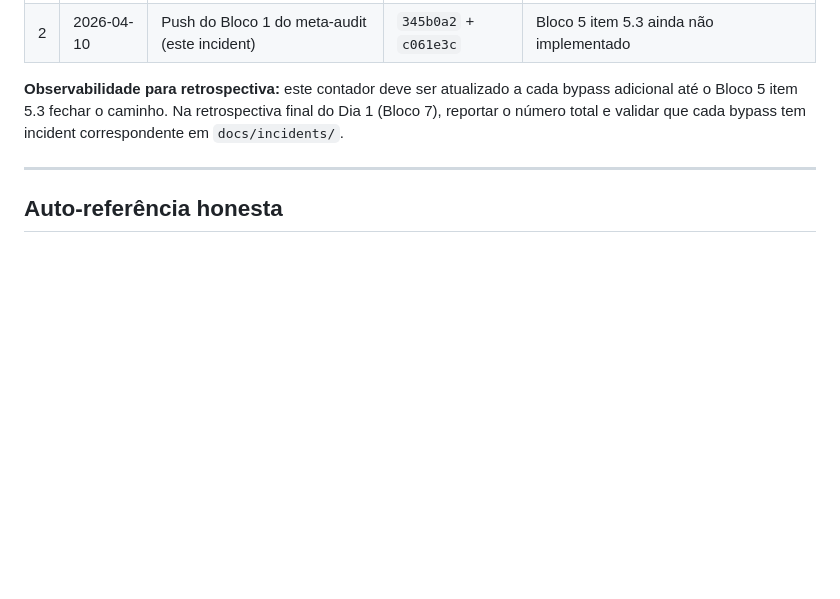
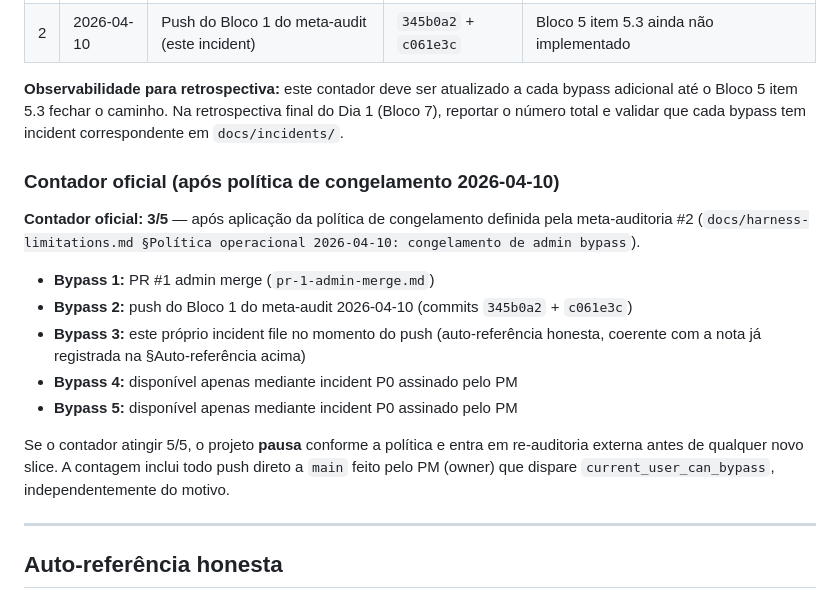
Before and after one commit to roldaobatista/kalibrium-v2, a Markdown page: docs/incidents/bloco1-admin-bypass-2026-04-10.md, the part around the change. GitHub-like rendering; blank space fills up the shorter version.

Commit message:
docs(incidents): contador oficial 3/5 após política de congelamento — C2
Item C2 dos operacionais imediatos da meta-auditoria #2.

Adiciona seção 'Contador oficial (após política de congelamento
2026-04-10)' com 3/5 explicitamente listado:

- Bypass 1: PR #1 admin merge (pr-1-admin-merge.md)
- Bypass 2: push do Bloco 1 do meta-audit (345b0a2 + c061e3c)
- Bypass 3: este incident file no próprio push (auto-referência)
- Bypass 4: disponível apenas mediante incident P0
- Bypass 5: disponível apenas mediante incident P0

Se atingir 5/5 o projeto pausa para re-auditoria externa antes
de qualquer novo slice. Aponta para a política vigente em
docs/harness-limitations.md.

```diff
--- a/docs/incidents/bloco1-admin-bypass-2026-04-10.md
+++ b/docs/incidents/bloco1-admin-bypass-2026-04-10.md
@@ -62,6 +62,18 @@ Pré-requisitos atendidos pela sessão executora antes de invocar `git push`:
 
 **Observabilidade para retrospectiva:** este contador deve ser atualizado a cada bypass adicional até o Bloco 5 item 5.3 fechar o caminho. Na retrospectiva final do Dia 1 (Bloco 7), reportar o número total e validar que cada bypass tem incident correspondente em `docs/incidents/`.
 
+### Contador oficial (após política de congelamento 2026-04-10)
+
+**Contador oficial: 3/5** — após aplicação da política de congelamento definida pela meta-auditoria #2 (`docs/harness-limitations.md §Política operacional 2026-04-10: congelamento de admin bypass`).
+
+- **Bypass 1:** PR #1 admin merge (`pr-1-admin-merge.md`)
+- **Bypass 2:** push do Bloco 1 do meta-audit 2026-04-10 (commits `345b0a2` + `c061e3c`)
+- **Bypass 3:** este próprio incident file no momento do push (auto-referência honesta, coerente com a nota já registrada na §Auto-referência acima)
+- **Bypass 4:** disponível apenas mediante incident P0 assinado pelo PM
+- **Bypass 5:** disponível apenas mediante incident P0 assinado pelo PM
+
+Se o contador atingir 5/5, o projeto **pausa** conforme a política e entra em re-auditoria externa antes de qualquer novo slice. A contagem inclui todo push direto a `main` feito pelo PM (owner) que dispare `current_user_can_bypass`, independentemente do motivo.
+
 ---
 
 ## Auto-referência honesta
```
